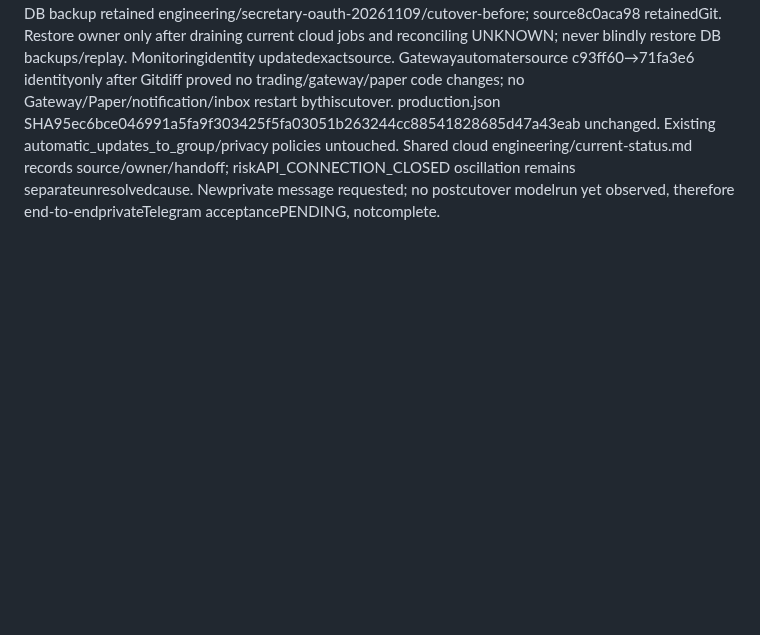
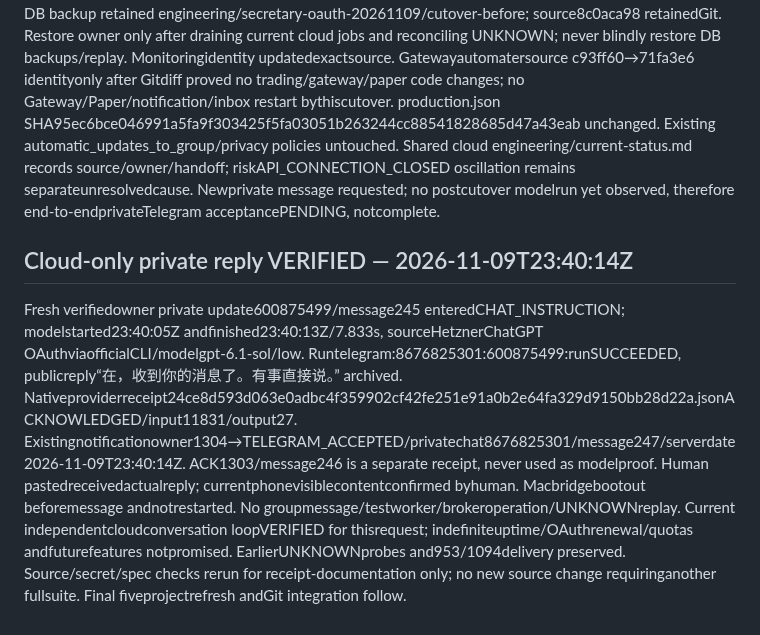
Before and after one commit to liuhaitian888-wq/openclaw-ibkr-paper-trading, a Markdown page: .der/context/task-closeout.md, the part around the change. Rendered like a GitHub page; blank space fills up the shorter version.

Commit message:
docs: verify Mac-independent OAuth private reply with native receipt

```diff
--- a/.der/context/task-closeout.md
+++ b/.der/context/task-closeout.md
@@ -205,3 +205,8 @@ Validation: supported .venv313 Python isolated suite1169/76.939s OK (log /tmp/se
 Mac integrated a34d0eb contains runtime71fa3e6 ancestry plus preserved concurrent docs/risk batching. Cloud source71fa3e6ec3643fd7001016e0c3d2b93d7a1702c8/model parser SHA256f2470ab554578f1c90e9765071074b0ac35086b99661335b3de3f89ccbd3d26e. Cloud-compatible1159 tests84.262s; Mac integrated1176 tests82.919s. Final8 OpenSpec items strictPASS after correcting inherited protection spec Purpose/Requirement/scenario structure, all-filessecretPASS. No extra full suite in production. MainquicksmokeNOT_READY/PAUSED/MAINTENANCE; five-project collector refreshed separately.
 Cloud OAuth native model ACKNOWLEDGED/public JSON+usage, CLIcatalog supportsrequestedmodel/low. OAuthunit2704281 active/NRestarts0, oldMacbridge91641 bootout. Policy ownercloud_oauth/cutoff/low and OAutharmonly. Rollback policy/manifests+consistent secretary/recovery DB backup retained engineering/secretary-oauth-20261109/cutover-before; source8c0aca98 retainedGit. Restore owner only after draining current cloud jobs and reconciling UNKNOWN; never blindly restore DB backups/replay.
 Monitoringidentity updatedexactsource. Gatewayautomatersource c93ff60→71fa3e6 identityonly after Gitdiff proved no trading/gateway/paper code changes; no Gateway/Paper/notification/inbox restart bythiscutover. production.json SHA95ec6bce046991a5fa9f303425f5fa03051b263244cc88541828685d47a43eab unchanged. Existing automatic_updates_to_group/privacy policies untouched. Shared cloud engineering/current-status.md records source/owner/handoff; riskAPI_CONNECTION_CLOSED oscillation remains separateunresolvedcause. Newprivate message requested; no postcutover modelrun yet observed, therefore end-to-endprivateTelegram acceptancePENDING, notcomplete.
+
+
+## Cloud-only private reply VERIFIED — 2026-11-09T23:40:14Z
+Fresh verifiedowner private update600875499/message245 enteredCHAT_INSTRUCTION; modelstarted23:40:05Z andfinished23:40:13Z/7.833s, sourceHetznerChatGPT OAuthviaofficialCLI/modelgpt-6.1-sol/low. Runtelegram:8676825301:600875499:runSUCCEEDED, publicreply“在，收到你的消息了。有事直接说。” archived. Nativeproviderreceipt24ce8d593d063e0adbc4f359902cf42fe251e91a0b2e64fa329d9150bb28d22a.jsonACKNOWLEDGED/input11831/output27. Existingnotificationowner1304→TELEGRAM_ACCEPTED/privatechat8676825301/message247/serverdate2026-11-09T23:40:14Z. ACK1303/message246 is a separate receipt, never used as modelproof. Human pastedreceivedactualreply; currentphonevisiblecontentconfirmed byhuman. Macbridgebootout beforemessage andnotrestarted. No groupmessage/testworker/brokeroperation/UNKNOWNreplay.
+Current independentcloudconversation loopVERIFIED for thisrequest; indefiniteuptime/OAuthrenewal/quotas andfuturefeatures notpromised. EarlierUNKNOWNprobes and953/1094delivery preserved. Source/secret/spec checks rerun for receipt-documentation only; no new source change requiringanother fullsuite. Final fiveprojectrefresh andGit integration follow.
```
Also changed, not shown: docs/SECRETARY_CLOUD_OAUTH.md (+1 -1 lines).
